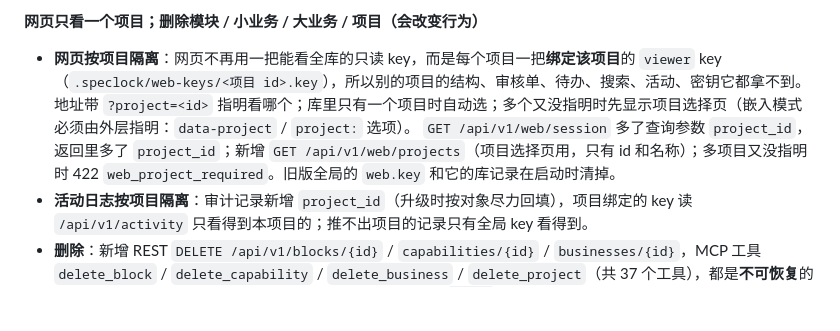
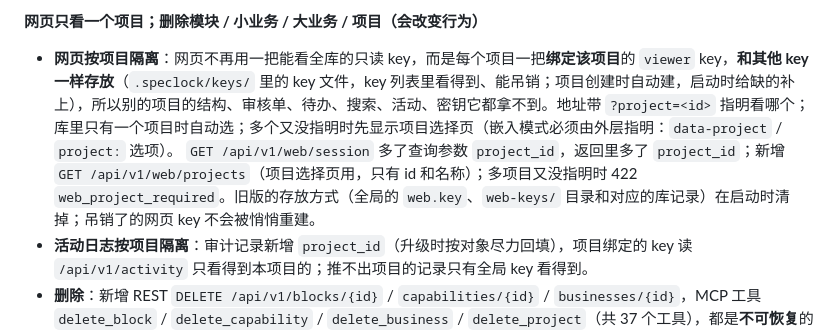
Before and after one commit to leaveWhite9088/speclock, a Markdown page: docs/CHANGELOG.md, the part around the change. Rendered like a GitHub page; blank space fills up the shorter version.

Commit message:
docs: CHANGELOG 同步网页 key 的新存放方式（上一次提交漏了这一条）

```diff
--- a/docs/CHANGELOG.md
+++ b/docs/CHANGELOG.md
@@ -30,8 +30,8 @@
 
 **网页只看一个项目；删除模块 / 小业务 / 大业务 / 项目（会改变行为）**
 
-- **网页按项目隔离**：网页不再用一把能看全库的只读 key，而是每个项目一把**绑定该项目**的 `viewer` key（`.speclock/web-keys/<项目 id>.key`），所以别的项目的结构、审核单、待办、搜索、活动、密钥它都拿不到。地址带 `?project=<id>` 指明看哪个；库里只有一个项目时自动选；多个又没指明时先显示项目选择页（嵌入模式必须由外层指明：`data-project` / `project:` 选项）。
-  `GET /api/v1/web/session` 多了查询参数 `project_id`，返回里多了 `project_id`；新增 `GET /api/v1/web/projects`（项目选择页用，只有 id 和名称）；多项目又没指明时 422 `web_project_required`。旧版全局的 `web.key` 和它的库记录在启动时清掉。
+- **网页按项目隔离**：网页不再用一把能看全库的只读 key，而是每个项目一把**绑定该项目**的 `viewer` key，**和其他 key 一样存放**（`.speclock/keys/` 里的 key 文件，key 列表里看得到、能吊销；项目创建时自动建，启动时给缺的补上），所以别的项目的结构、审核单、待办、搜索、活动、密钥它都拿不到。地址带 `?project=<id>` 指明看哪个；库里只有一个项目时自动选；多个又没指明时先显示项目选择页（嵌入模式必须由外层指明：`data-project` / `project:` 选项）。
+  `GET /api/v1/web/session` 多了查询参数 `project_id`，返回里多了 `project_id`；新增 `GET /api/v1/web/projects`（项目选择页用，只有 id 和名称）；多项目又没指明时 422 `web_project_required`。旧版的存放方式（全局的 `web.key`、`web-keys/` 目录和对应的库记录）在启动时清掉；吊销了的网页 key 不会被悄悄重建。
 - **活动日志按项目隔离**：审计记录新增 `project_id`（升级时按对象尽力回填），项目绑定的 key 读 `/api/v1/activity` 只看得到本项目的；推不出项目的记录只有全局 key 看得到。
 - **删除**：新增 REST `DELETE /api/v1/blocks/{id}` / `capabilities/{id}` / `businesses/{id}`，MCP 工具 `delete_block` / `delete_capability` / `delete_business` / `delete_project`（共 37 个工具），都是**不可恢复**的危险操作：**必须由人批准的审核单授权**（删除接口 / 工具带 `cr_id`：本项目里的业务变更单、已批准、内容里点名了要删的东西，否则 409 `delete_needs_approval`；授权写进审计）；已发布的模块要先通过审核单归档（409 `published_blocks_exist`）。
   新增人类专属权限 `spec.delete`（admin、project-admin 有；项目管理员只能删本项目的）；删项目仍是 `project.manage`（只有超级管理员）。`DELETE /api/v1/projects/{id}` 同样要 `cr_id`（授权它的那张审核单随项目一起删，审计里留着编号和标题）。新增错误码 `delete_needs_approval`、`published_blocks_exist`、`web_project_required`。
```
